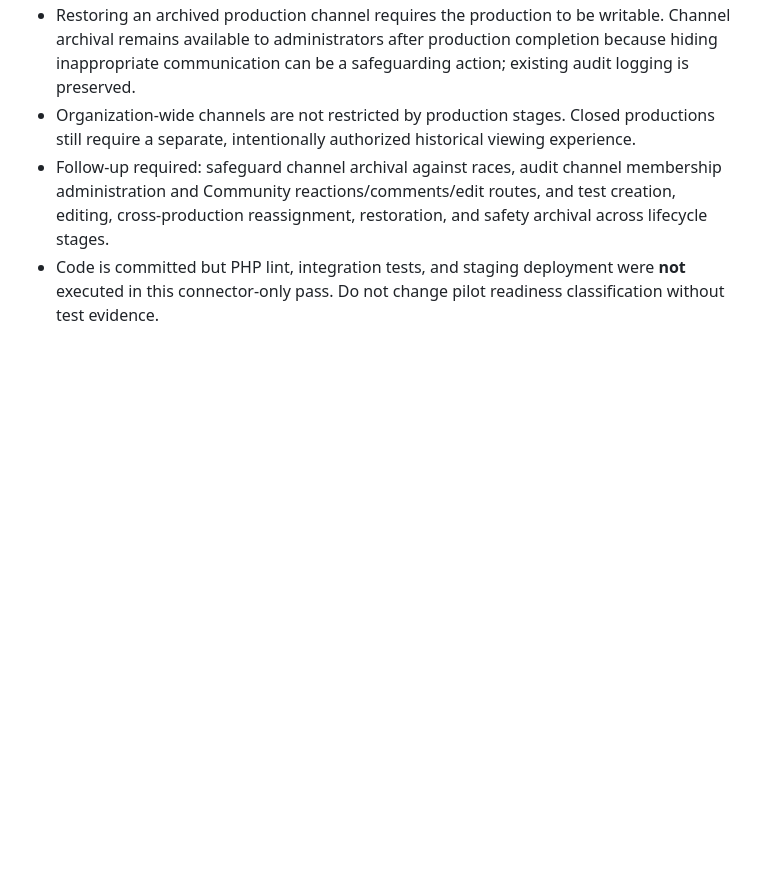
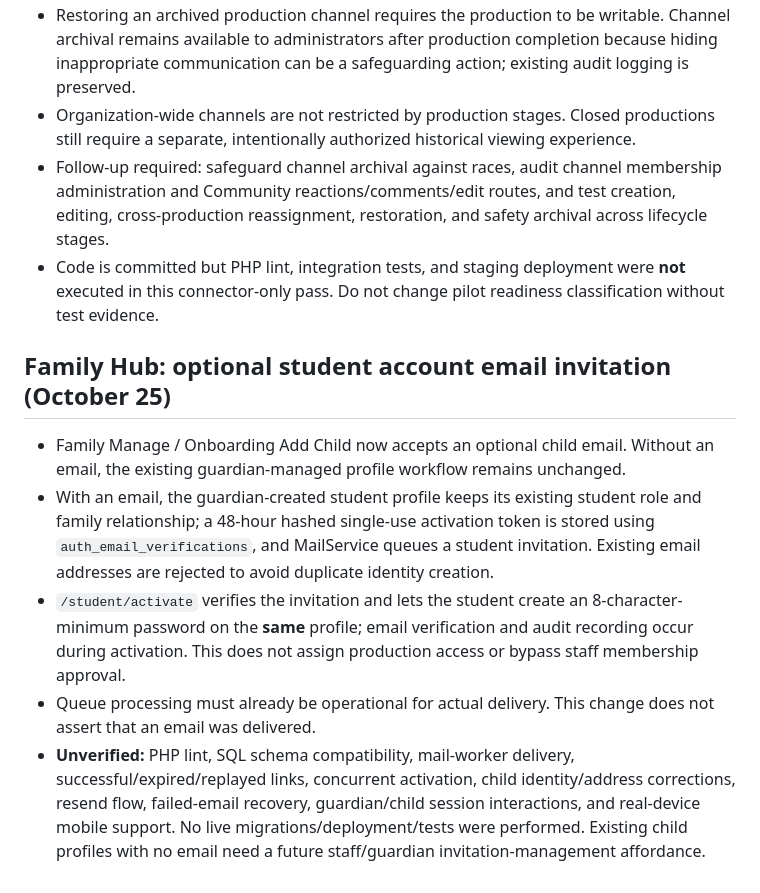
Before and after one commit to arwentz01/CTSMD, a Markdown page: docs/PRODUCTION_LIFECYCLE_V2.md, the part around the change. Drawn GitHub-style; blank space fills up the shorter version.

Commit message:
Document child email invitation flow and required validation

```diff
--- a/docs/PRODUCTION_LIFECYCLE_V2.md
+++ b/docs/PRODUCTION_LIFECYCLE_V2.md
@@ -145,3 +145,10 @@
 - Organization-wide channels are not restricted by production stages. Closed productions still require a separate, intentionally authorized historical viewing experience.
 - Follow-up required: safeguard channel archival against races, audit channel membership administration and Community reactions/comments/edit routes, and test creation, editing, cross-production reassignment, restoration, and safety archival across lifecycle stages.
 - Code is committed but PHP lint, integration tests, and staging deployment were **not** executed in this connector-only pass. Do not change pilot readiness classification without test evidence.
+
+## Family Hub: optional student account email invitation (October 25)
+- Family Manage / Onboarding Add Child now accepts an optional child email. Without an email, the existing guardian-managed profile workflow remains unchanged.
+- With an email, the guardian-created student profile keeps its existing student role and family relationship; a 48-hour hashed single-use activation token is stored using `auth_email_verifications`, and MailService queues a student invitation. Existing email addresses are rejected to avoid duplicate identity creation.
+- `/student/activate` verifies the invitation and lets the student create an 8-character-minimum password on the **same** profile; email verification and audit recording occur during activation. This does not assign production access or bypass staff membership approval.
+- Queue processing must already be operational for actual delivery. This change does not assert that an email was delivered.
+- **Unverified:** PHP lint, SQL schema compatibility, mail-worker delivery, successful/expired/replayed links, concurrent activation, child identity/address corrections, resend flow, failed-email recovery, guardian/child session interactions, and real-device mobile support. No live migrations/deployment/tests were performed. Existing child profiles with no email need a future staff/guardian invitation-management affordance.
```
